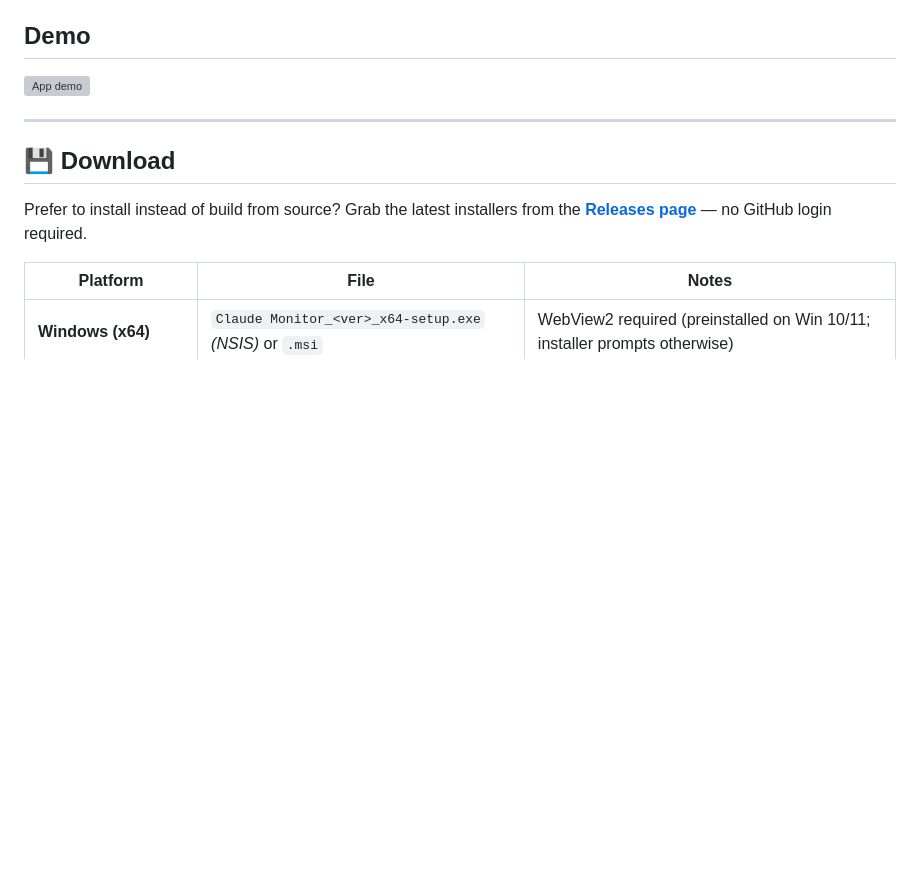
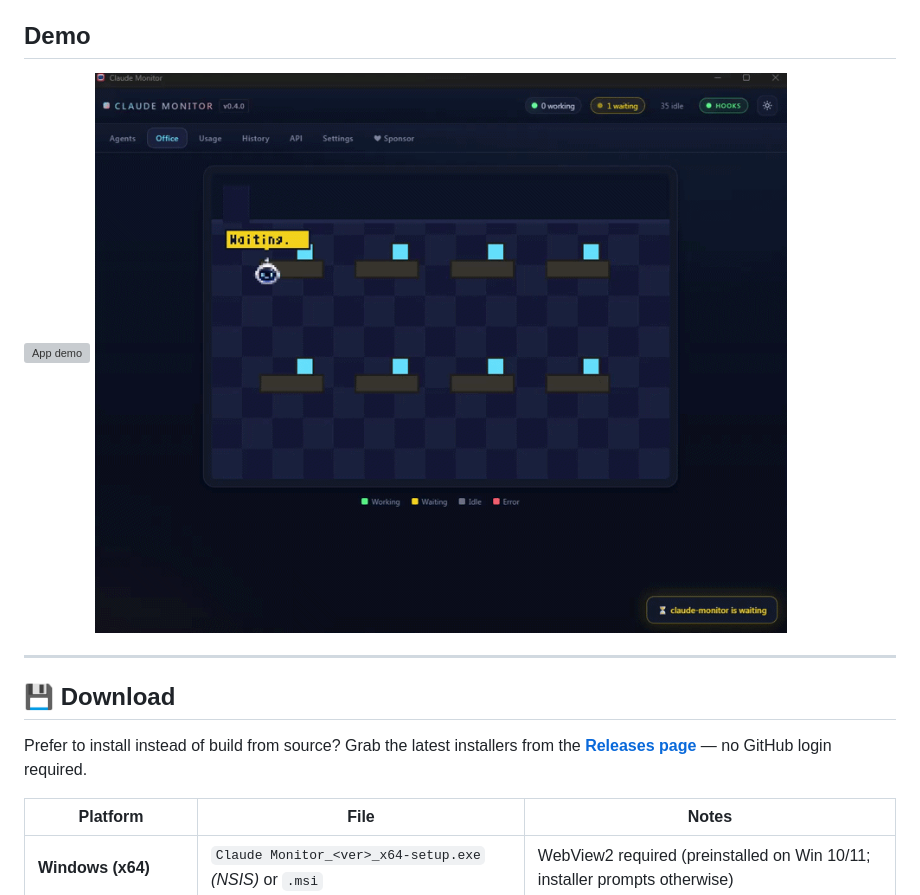
Before and after one commit to pakpoomsr/claude-monitor, a Markdown page: README.md, the part around the change. Rendered like a GitHub page; pictures changed too: assets/demo1.gif (added); blank space fills up the shorter version; grey boxes are pictures that could not be loaded.

Commit message:
Refresh README and update demo assets (#10)
Update the README to align the roadmap with shipped features, correct the tray-toast claim, and add a new demo GIF.

```diff
--- a/README.md
+++ b/README.md
@@ -9,6 +9,7 @@ No JavaScript framework. Light + dark themes. ~10 MB binary.
 ## Demo
 
 ![App demo](./assets/demo.gif)
+![App demo](./assets/demo1.gif)
 
 ---
 
```
